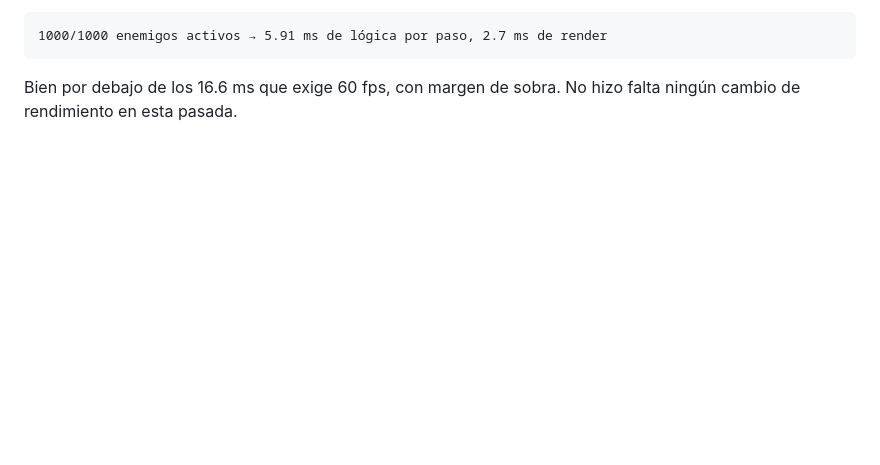
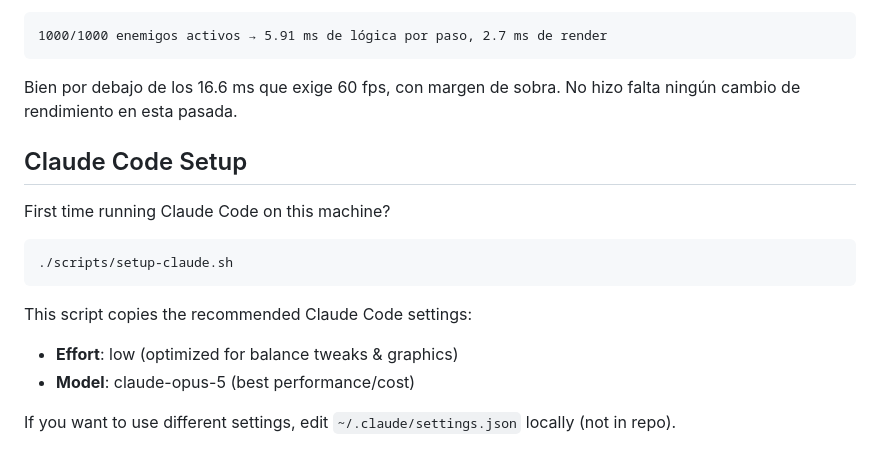
Before and after one commit to sergiosanchezcustodio/emerita-survivors, a Markdown page: README.md, the part around the change. Rendered like a GitHub page; blank space fills up the shorter version.

Commit message:
docs: add Claude Code setup instructions

````diff
--- a/README.md
+++ b/README.md
@@ -244,3 +244,17 @@ un navegador automatizado en segundo plano se acota artificialmente por
 
 Bien por debajo de los 16.6 ms que exige 60 fps, con margen de sobra. No
 hizo falta ningún cambio de rendimiento en esta pasada.
+
+## Claude Code Setup
+
+First time running Claude Code on this machine?
+
+```bash
+./scripts/setup-claude.sh
+```
+
+This script copies the recommended Claude Code settings:
+- **Effort**: low (optimized for balance tweaks & graphics)
+- **Model**: claude-opus-5 (best performance/cost)
+
+If you want to use different settings, edit `~/.claude/settings.json` locally (not in repo).
````
